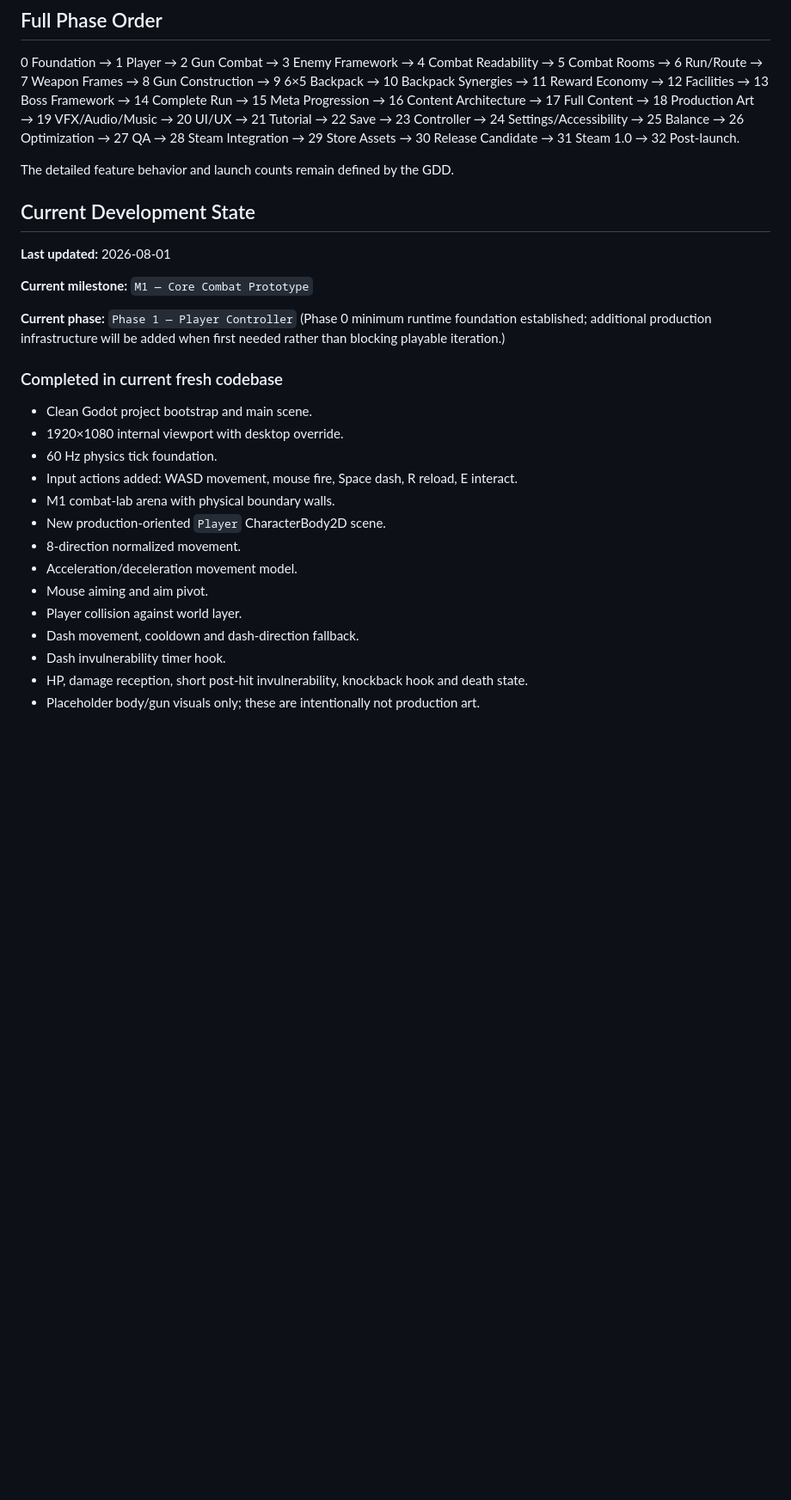
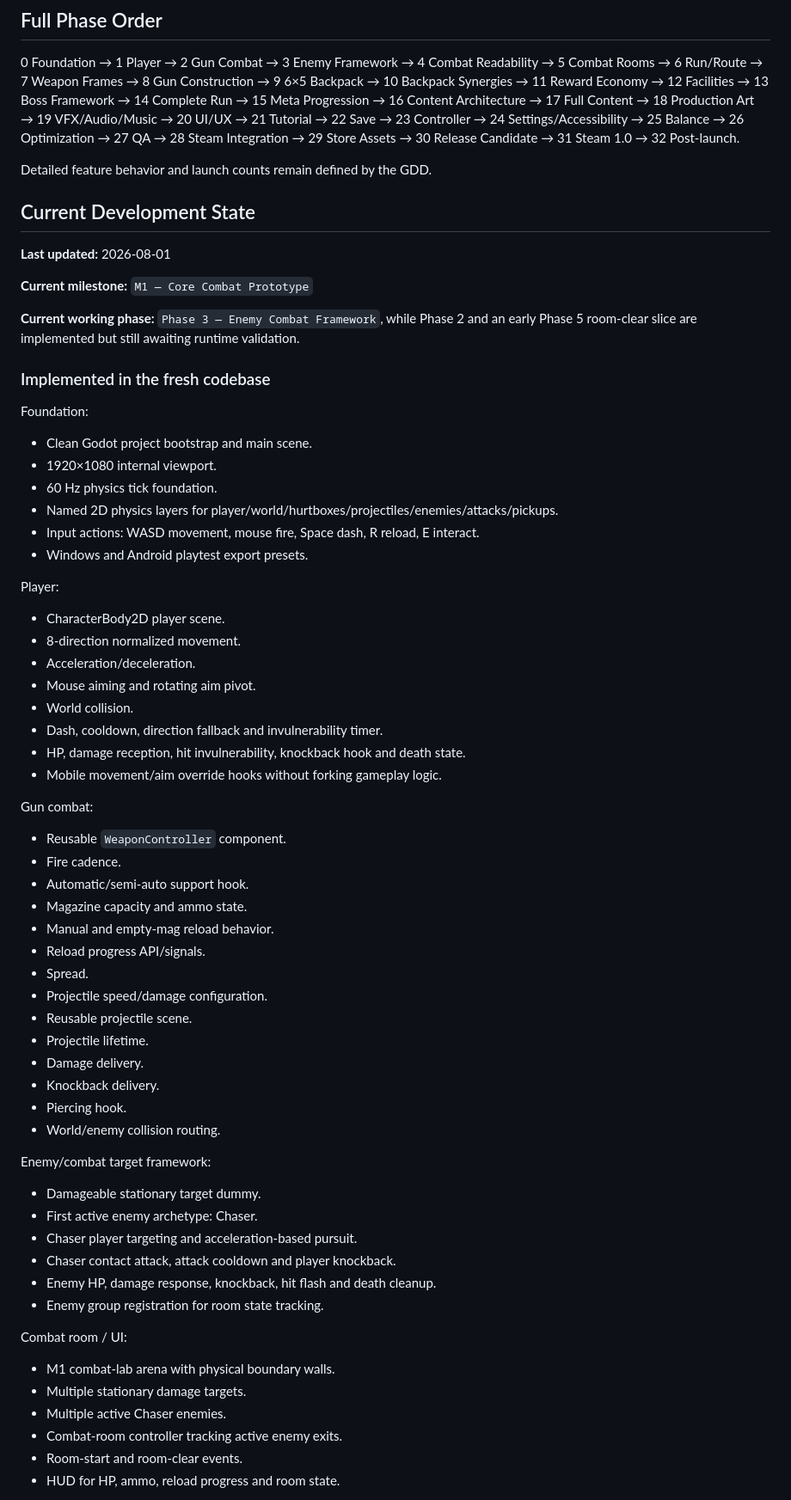
Before and after one commit to donly987647-max/Topdown-roguelite, a Markdown page: PROJECT.md, the part around one of its changes. Shown at 86% size. GitHub-like rendering; blank space fills up the shorter version.

```diff
--- a/PROJECT.md
+++ b/PROJECT.md
@@ -57,7 +71,7 @@ Feature freeze. Zero known progression blockers/save-corruption defects/major co
 ## Full Phase Order
 0 Foundation → 1 Player → 2 Gun Combat → 3 Enemy Framework → 4 Combat Readability → 5 Combat Rooms → 6 Run/Route → 7 Weapon Frames → 8 Gun Construction → 9 6×5 Backpack → 10 Backpack Synergies → 11 Reward Economy → 12 Facilities → 13 Boss Framework → 14 Complete Run → 15 Meta Progression → 16 Content Architecture → 17 Full Content → 18 Production Art → 19 VFX/Audio/Music → 20 UI/UX → 21 Tutorial → 22 Save → 23 Controller → 24 Settings/Accessibility → 25 Balance → 26 Optimization → 27 QA → 28 Steam Integration → 29 Store Assets → 30 Release Candidate → 31 Steam 1.0 → 32 Post-launch.
 
-The detailed feature behavior and launch counts remain defined by the GDD.
+Detailed feature behavior and launch counts remain defined by the GDD.
 
 ## Current Development State
 
@@ -65,21 +79,56 @@ The detailed feature behavior and launch counts remain defined by the GDD.
 
 **Current milestone:** `M1 — Core Combat Prototype`
 
-**Current phase:** `Phase 1 — Player Controller` (Phase 0 minimum runtime foundation established; additional production infrastructure will be added when first needed rather than blocking playable iteration.)
+**Current working phase:** `Phase 3 — Enemy Combat Framework`, while Phase 2 and an early Phase 5 room-clear slice are implemented but still awaiting runtime validation.
 
-### Completed in current fresh codebase
+### Implemented in the fresh codebase
+Foundation:
 - Clean Godot project bootstrap and main scene.
-- 1920×1080 internal viewport with desktop override.
+- 1920×1080 internal viewport.
 - 60 Hz physics tick foundation.
-- Input actions added: WASD movement, mouse fire, Space dash, R reload, E interact.
+- Named 2D physics layers for player/world/hurtboxes/projectiles/enemies/attacks/pickups.
+- Input actions: WASD movement, mouse fire, Space dash, R reload, E interact.
+- Windows and Android playtest export presets.
+
+Player:
+- CharacterBody2D player scene.
+- 8-direction normalized movement.
+- Acceleration/deceleration.
+- Mouse aiming and rotating aim pivot.
+- World collision.
+- Dash, cooldown, direction fallback and invulnerability timer.
+- HP, damage reception, hit invulnerability, knockback hook and death state.
+- Mobile movement/aim override hooks without forking gameplay logic.
+
+Gun combat:
+- Reusable `WeaponController` component.
+- Fire cadence.
+- Automatic/semi-auto support hook.
+- Magazine capacity and ammo state.
+- Manual and empty-mag reload behavior.
+- Reload progress API/signals.
+- Spread.
+- Projectile speed/damage configuration.
+- Reusable projectile scene.
+- Projectile lifetime.
+- Damage delivery.
+- Knockback delivery.
+- Piercing hook.
+- World/enemy collision routing.
+
+Enemy/combat target framework:
+- Damageable stationary target dummy.
+- First active enemy archetype: Chaser.
+- Chaser player targeting and acceleration-based pursuit.
+- Chaser contact attack, attack cooldown and player knockback.
+- Enemy HP, damage response, knockback, hit flash and death cleanup.
+- Enemy group registration for room state tracking.
+
+Combat room / UI:
 - M1 combat-lab arena with physical boundary walls.
-- New production-oriented `Player` CharacterBody2D scene.
-- 8-direction normalized movement.
-- Acceleration/deceleration movement model.
-- Mouse aiming and aim pivot.
-- Player collision against world layer.
-- Dash movement, cooldown and dash-direction fallback.
-- Dash invulnerability timer hook.
-- HP, damage reception, short post-hit invulnerability, knockback hook and death state.
-- Placeholder body/gun visuals only; these are intentionally not production art.
+- Multiple stationary damage targets.
+- Multiple active Chaser enemies.
+- Combat-room controller tracking active enemy exits.
+- Room-start and room-clear events.
+- HUD for HP, ammo, reload progress and room state.
 
```
Also changed, not shown: other parts of PROJECT.md (+105 -33 lines).
